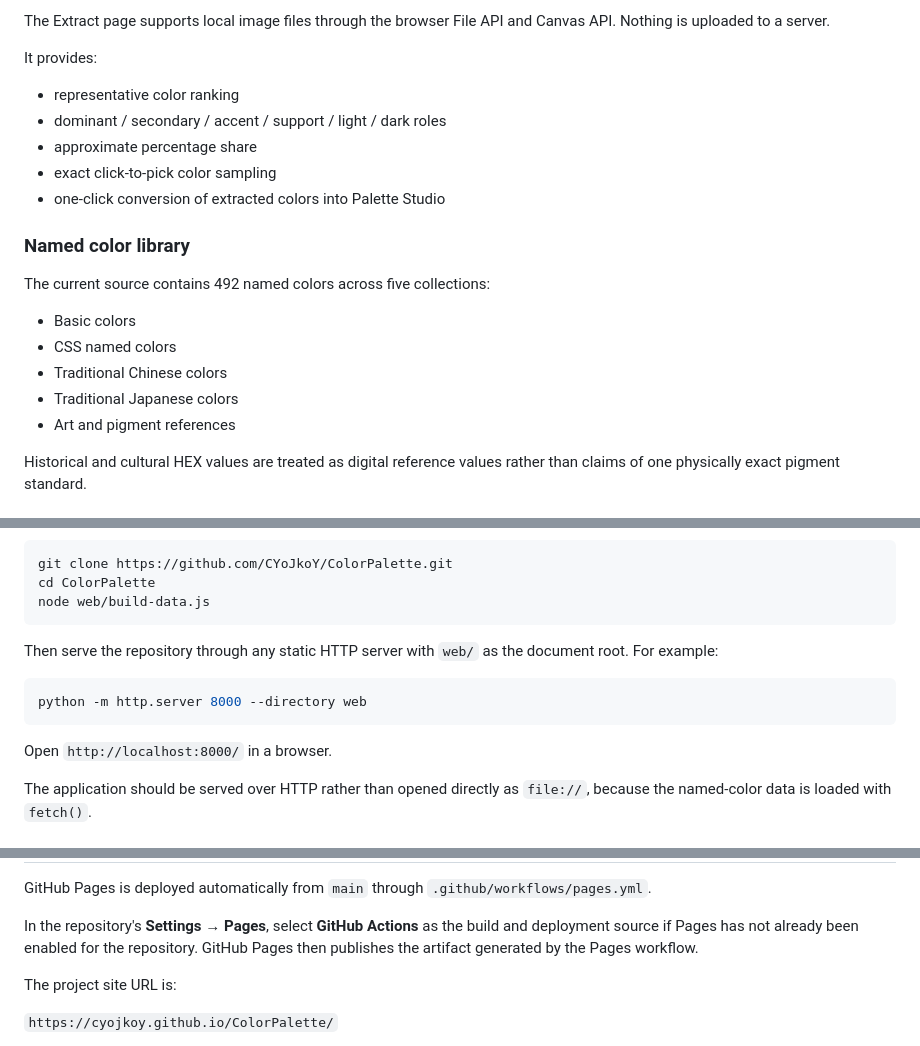
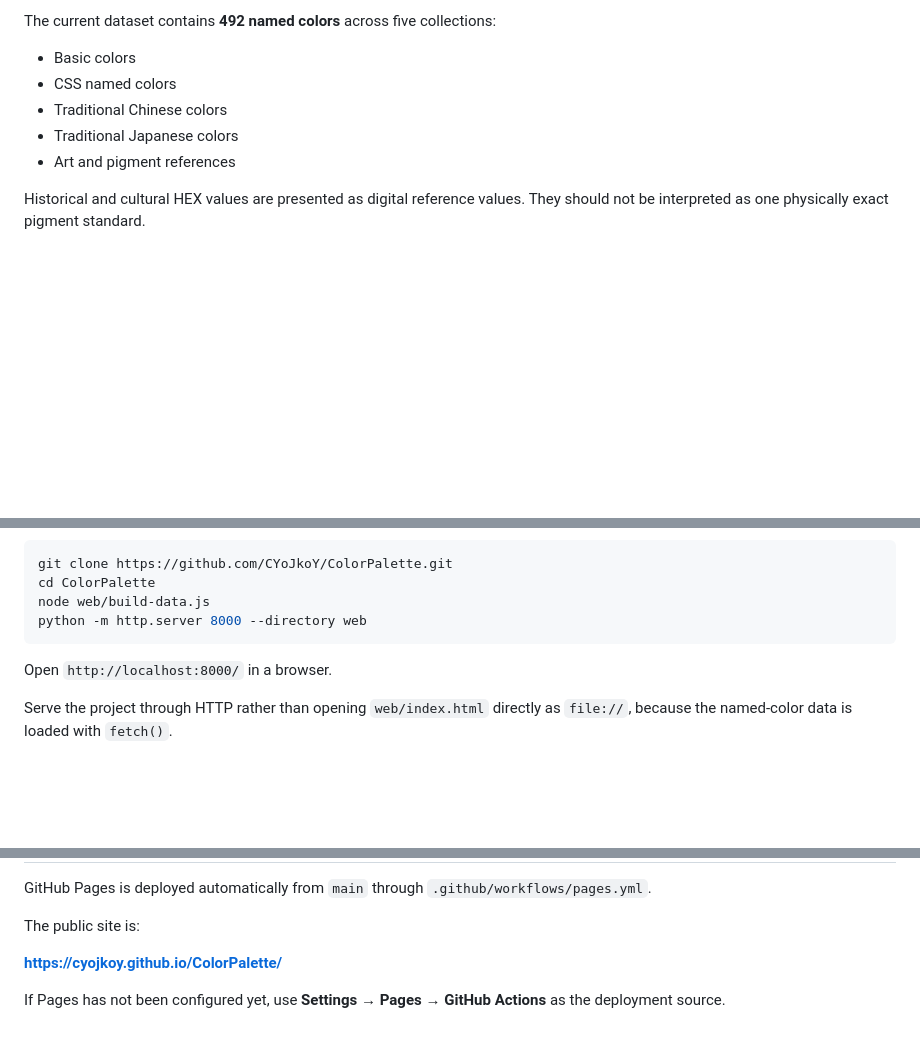
Before and after one commit to CYoJkoY/ColorPalette, a Markdown page: README.md, 3 parts joined by grey strips. Rendered like a GitHub page; blank space fills up the shorter version.

````diff
--- a/README.md
+++ b/README.md
@@ -62,17 +50,5 @@ GitHub Pages publishes the `web/` directory as the deployed static artifact. The
 
-The Extract page supports local image files through the browser File API and Canvas API. Nothing is uploaded to a server.
-
-It provides:
-
-- representative color ranking
-- dominant / secondary / accent / support / light / dark roles
-- approximate percentage share
-- exact click-to-pick color sampling
-- one-click conversion of extracted colors into Palette Studio
-
-### Named color library
-
-The current source contains 492 named colors across five collections:
+The current dataset contains **492 named colors** across five collections:
 
 - Basic colors
 - CSS named colors
@@ -80,5 +56,5 @@ The current source contains 492 named colors across five collections:
 - Traditional Japanese colors
 - Art and pigment references
 
-Historical and cultural HEX values are treated as digital reference values rather than claims of one physically exact pigment standard.
+Historical and cultural HEX values are presented as digital reference values. They should not be interpreted as one physically exact pigment standard.
 
@@ -137,15 +132,10 @@ No package manager or framework is required for the application.
 git clone https://github.com/CYoJkoY/ColorPalette.git
 cd ColorPalette
 node web/build-data.js
-```
-
-Then serve the repository through any static HTTP server with `web/` as the document root. For example:
-
-```bash
 python -m http.server 8000 --directory web
 ```
 
 Open `http://localhost:8000/` in a browser.
 
-The application should be served over HTTP rather than opened directly as `file://`, because the named-color data is loaded with `fetch()`.
+Serve the project through HTTP rather than opening `web/index.html` directly as `file://`, because the named-color data is loaded with `fetch()`.
 
@@ -188,9 +174,9 @@ The `miniprogram/` tree is retained temporarily so the migration can happen with
 
 GitHub Pages is deployed automatically from `main` through `.github/workflows/pages.yml`.
 
-In the repository's **Settings → Pages**, select **GitHub Actions** as the build and deployment source if Pages has not already been enabled for the repository. GitHub Pages then publishes the artifact generated by the Pages workflow.
+The public site is:
 
-The project site URL is:
+**https://cyojkoy.github.io/ColorPalette/**
 
-`https://cyojkoy.github.io/ColorPalette/`
+If Pages has not been configured yet, use **Settings → Pages → GitHub Actions** as the deployment source.
 
````
Also changed, not shown: other parts of README.md (+115 -98 lines).
